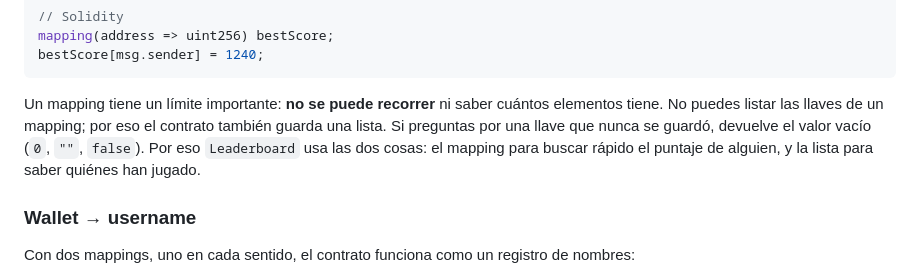
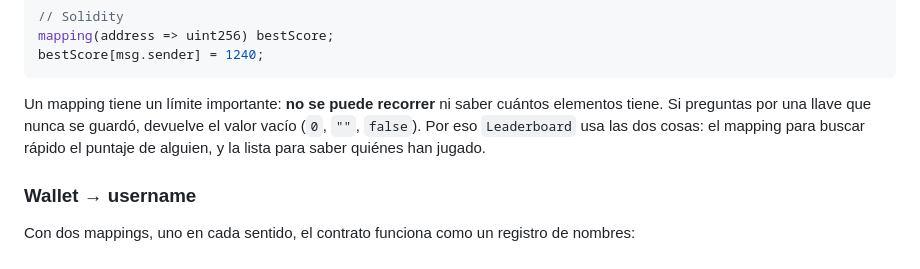
Before and after one commit to BrandonFilth/polkadot-devnet-workshop, a Markdown page: contenido/03-smart-contracts.md, the part around the change. GitHub-like rendering.

Commit message:
docs(slides): ajustes de diapositivas (portadas visuales, sandbox con hosts, contratos, contexto, skills, publicar)

````diff
--- a/contenido/03-smart-contracts.md
+++ b/contenido/03-smart-contracts.md
@@ -128,8 +128,7 @@ bestScore[msg.sender] = 1240;
 ```
 
 Un mapping tiene un límite importante: **no se puede recorrer** ni saber cuántos elementos tiene.
-No puedes listar las llaves de un mapping; por eso el contrato también guarda una lista. Si
-preguntas por una llave que nunca se guardó, devuelve el valor vacío (`0`, `""`, `false`). Por
+Si preguntas por una llave que nunca se guardó, devuelve el valor vacío (`0`, `""`, `false`). Por
 eso `Leaderboard` usa las dos cosas: el mapping para buscar rápido el puntaje de alguien, y la lista
 para saber quiénes han jugado.
 
````
Also changed, not shown: img/cap6/de-probar-a-publicar.png, 4 other files.
